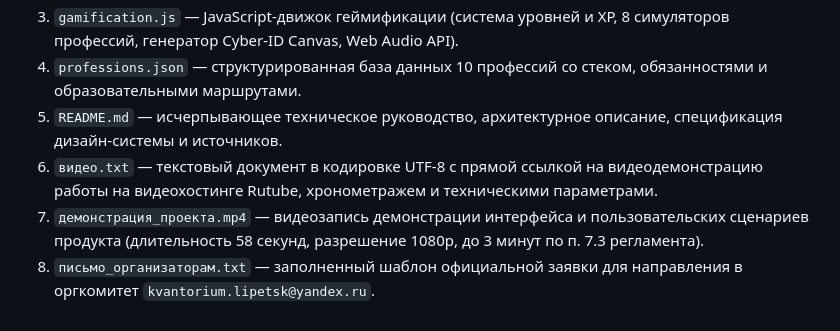
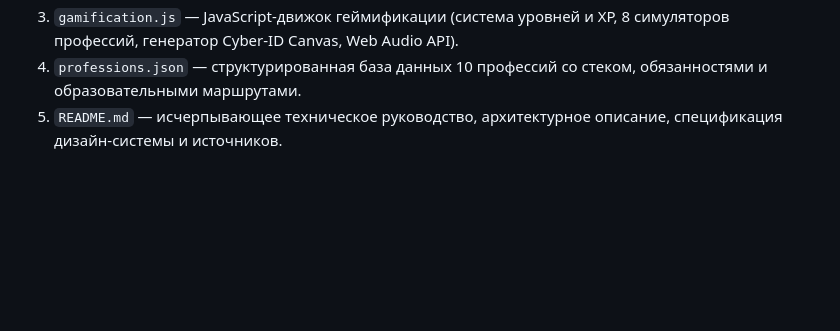
Before and after one commit to skaywhay/hakaton-cifrovoy-cod, a Markdown page: README.md, the part around the change. Drawn GitHub-style; blank space fills up the shorter version.

```diff
--- a/README.md
+++ b/README.md
@@ -237,6 +237,3 @@ npx serve .
 3. `gamification.js` — JavaScript-движок геймификации (система уровней и XP, 8 симуляторов профессий, генератор Cyber-ID Canvas, Web Audio API).
 4. `professions.json` — структурированная база данных 10 профессий со стеком, обязанностями и образовательными маршрутами.
 5. `README.md` — исчерпывающее техническое руководство, архитектурное описание, спецификация дизайн-системы и источников.
-6. `видео.txt` — текстовый документ в кодировке UTF-8 с прямой ссылкой на видеодемонстрацию работы на видеохостинге Rutube, хронометражем и техническими параметрами.
-7. `демонстрация_проекта.mp4` — видеозапись демонстрации интерфейса и пользовательских сценариев продукта (длительность 58 секунд, разрешение 1080p, до 3 минут по п. 7.3 регламента).
-8. `письмо_организаторам.txt` — заполненный шаблон официальной заявки для направления в оргкомитет `kvantorium.lipetsk@yandex.ru`.
```
